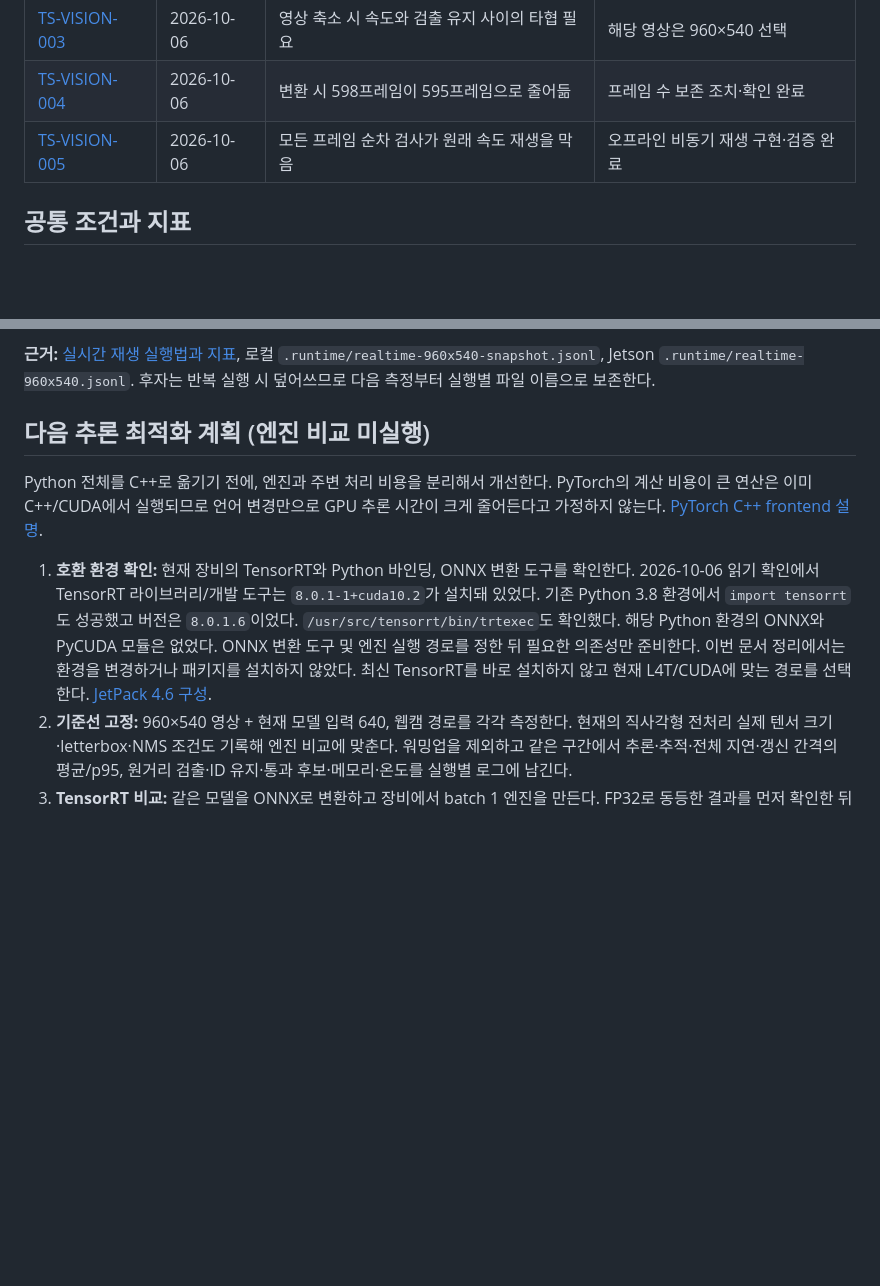
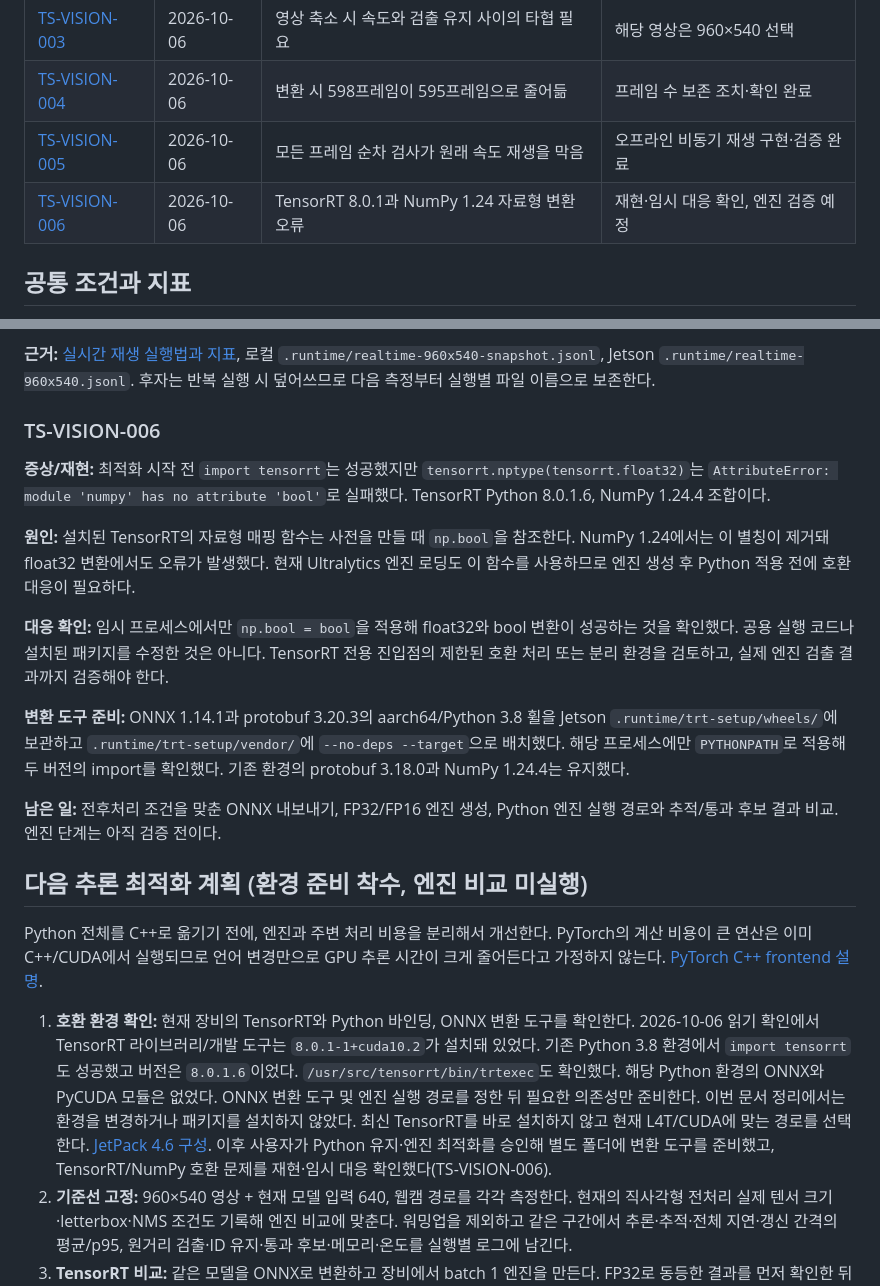
Before and after one commit to rapagoo/mugunghwa, a Markdown page: docs/troubleshooting.md, 2 parts joined by grey strips. Drawn GitHub-style; blank space fills up the shorter version.

Commit message:
Record TensorRT compatibility checks and isolated export tools

```diff
--- a/docs/troubleshooting.md
+++ b/docs/troubleshooting.md
@@ -16,6 +16,7 @@
 | [TS-VISION-003](#ts-vision-003) | 2026-10-06 | 영상 축소 시 속도와 검출 유지 사이의 타협 필요 | 해당 영상은 960×540 선택 |
 | [TS-VISION-004](#ts-vision-004) | 2026-10-06 | 변환 시 598프레임이 595프레임으로 줄어듦 | 프레임 수 보존 조치·확인 완료 |
 | [TS-VISION-005](#ts-vision-005) | 2026-10-06 | 모든 프레임 순차 검사가 원래 속도 재생을 막음 | 오프라인 비동기 재생 구현·검증 완료 |
+| [TS-VISION-006](#ts-vision-006) | 2026-10-06 | TensorRT 8.0.1과 NumPy 1.24 자료형 변환 오류 | 재현·임시 대응 확인, 엔진 검증 예정 |
 
 ## 공통 조건과 지표
 
@@ -179,7 +180,29 @@ VNC 서비스는 활성 상태이며 Pi에는 연결하지 않았다.
 로컬 `.runtime/realtime-960x540-snapshot.jsonl`, Jetson `.runtime/realtime-960x540.jsonl`.
 후자는 반복 실행 시 덮어쓰므로 다음 측정부터 실행별 파일 이름으로 보존한다.
 
-## 다음 추론 최적화 계획 (엔진 비교 미실행)
+### TS-VISION-006
+
+**증상/재현:** 최적화 시작 전 `import tensorrt`는 성공했지만
+`tensorrt.nptype(tensorrt.float32)`는 `AttributeError: module 'numpy' has no attribute 'bool'`로 실패했다.
+TensorRT Python 8.0.1.6, NumPy 1.24.4 조합이다.
+
+**원인:** 설치된 TensorRT의 자료형 매핑 함수는 사전을 만들 때 `np.bool`을 참조한다.
+NumPy 1.24에서는 이 별칭이 제거돼 float32 변환에서도 오류가 발생했다.
+현재 Ultralytics 엔진 로딩도 이 함수를 사용하므로 엔진 생성 후 Python 적용 전에 호환 대응이 필요하다.
+
+**대응 확인:** 임시 프로세스에서만 `np.bool = bool`을 적용해 float32와 bool 변환이 성공하는 것을 확인했다.
+공용 실행 코드나 설치된 패키지를 수정한 것은 아니다. TensorRT 전용 진입점의 제한된 호환 처리 또는
+분리 환경을 검토하고, 실제 엔진 검출 결과까지 검증해야 한다.
+
+**변환 도구 준비:** ONNX 1.14.1과 protobuf 3.20.3의 aarch64/Python 3.8 휠을
+Jetson `.runtime/trt-setup/wheels/`에 보관하고 `.runtime/trt-setup/vendor/`에 `--no-deps --target`으로 배치했다.
+해당 프로세스에만 `PYTHONPATH`로 적용해 두 버전의 import를 확인했다.
+기존 환경의 protobuf 3.18.0과 NumPy 1.24.4는 유지했다.
+
+**남은 일:** 전후처리 조건을 맞춘 ONNX 내보내기, FP32/FP16 엔진 생성,
+Python 엔진 실행 경로와 추적/통과 후보 결과 비교. 엔진 단계는 아직 검증 전이다.
+
+## 다음 추론 최적화 계획 (환경 준비 착수, 엔진 비교 미실행)
 
 Python 전체를 C++로 옮기기 전에, 엔진과 주변 처리 비용을 분리해서 개선한다.
 PyTorch의 계산 비용이 큰 연산은 이미 C++/CUDA에서 실행되므로 언어 변경만으로
@@ -194,6 +217,8 @@ GPU 추론 시간이 크게 줄어든다고 가정하지 않는다.
    이번 문서 정리에서는 환경을 변경하거나 패키지를 설치하지 않았다.
    최신 TensorRT를 바로 설치하지 않고 현재 L4T/CUDA에 맞는 경로를 선택한다.
    [JetPack 4.6 구성](https://developer.nvidia.com/embedded/jetpack-sdk-46).
+   이후 사용자가 Python 유지·엔진 최적화를 승인해 별도 폴더에 변환 도구를 준비했고,
+   TensorRT/NumPy 호환 문제를 재현·임시 대응 확인했다(TS-VISION-006).
 2. **기준선 고정:** 960×540 영상 + 현재 모델 입력 640, 웹캠 경로를 각각 측정한다.
    현재의 직사각형 전처리 실제 텐서 크기·letterbox·NMS 조건도 기록해 엔진 비교에 맞춘다.
    워밍업을 제외하고 같은 구간에서 추론·추적·전체 지연·갱신 간격의 평균/p95,
```
